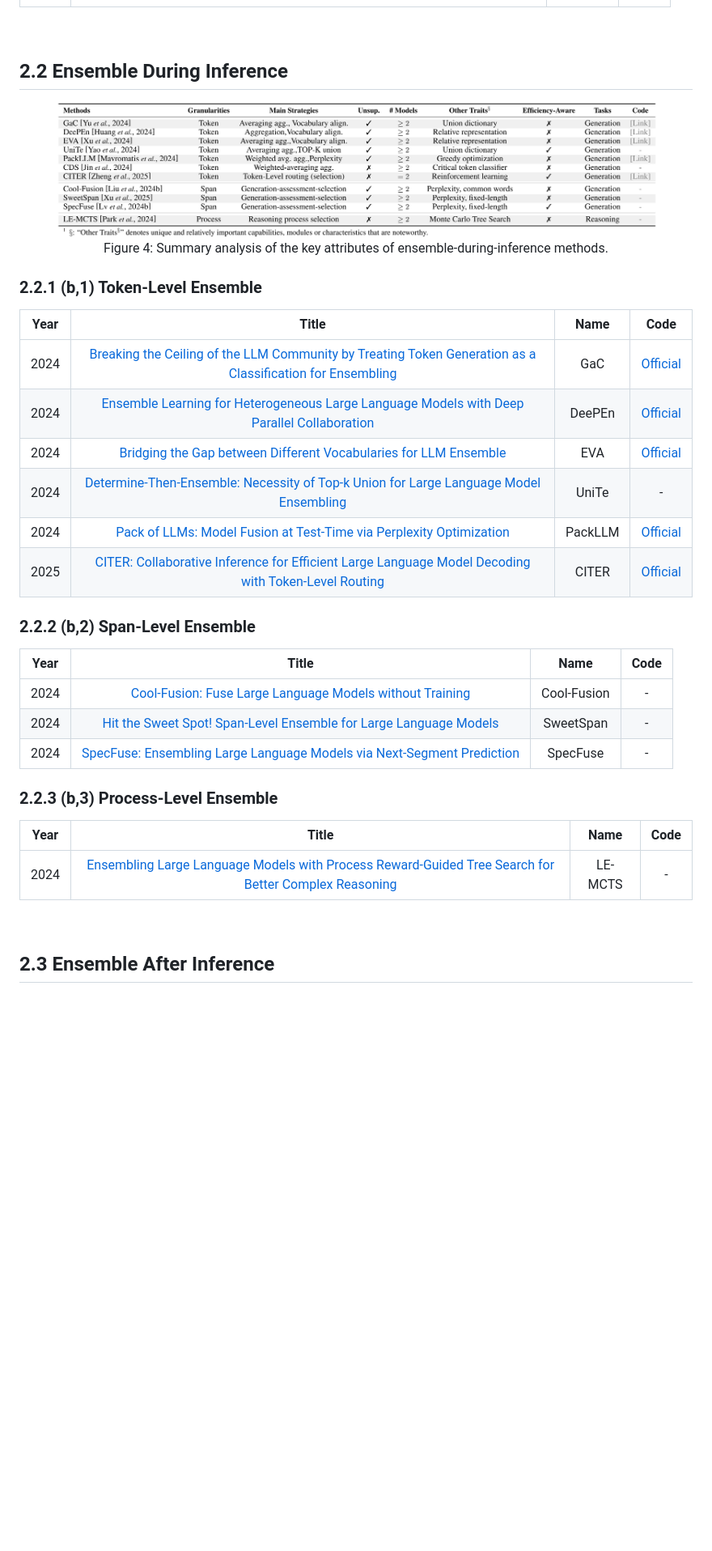
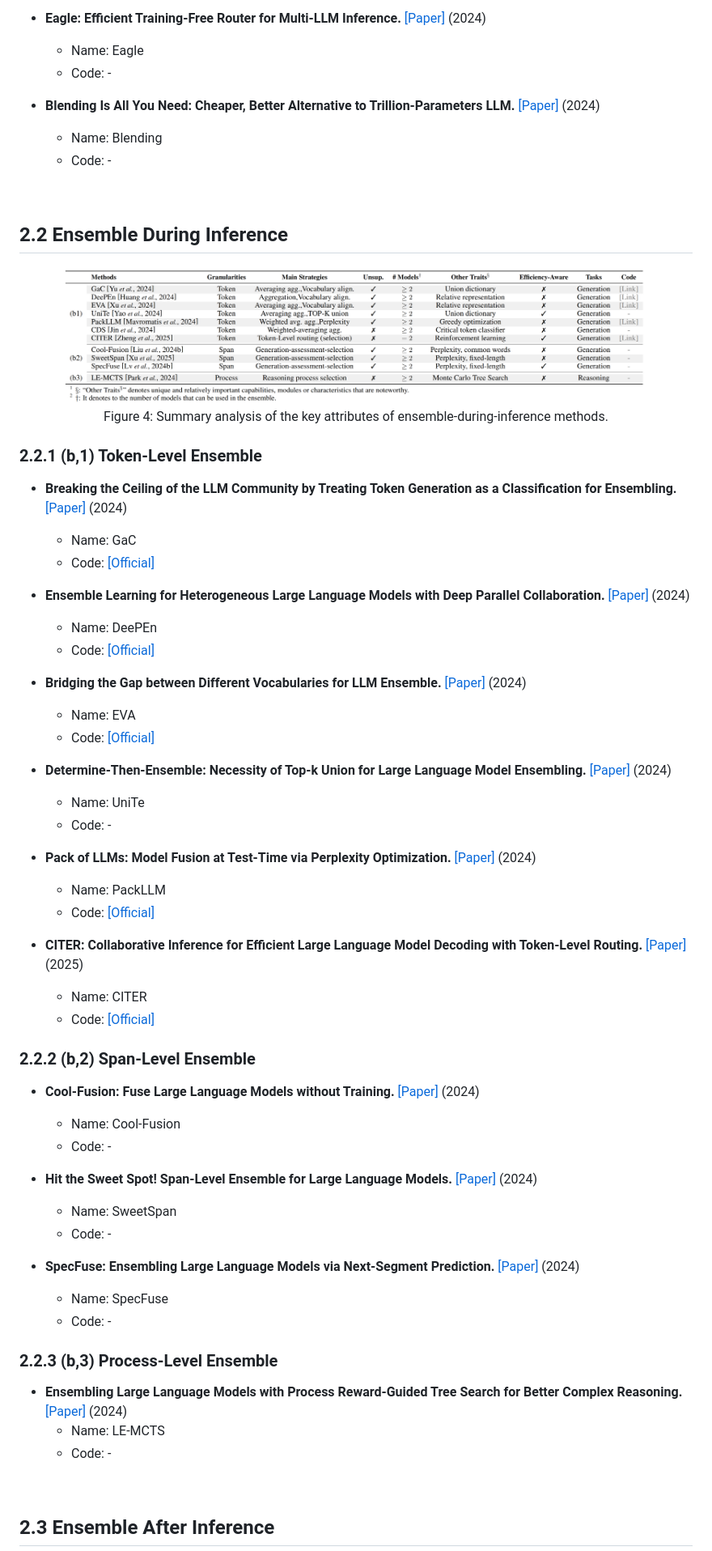
Before and after one commit to junchenzhi/Awesome-LLM-Ensemble, a Markdown page: README.md, the part around one of its changes. Shown at 81% size. Drawn GitHub-style; pictures changed too: fig/during.png; blank space fills up the shorter version.

```diff
--- a/README.md
+++ b/README.md
@@ -199,5 +236,11 @@ Figure 3:  Summary analysis of the key attributes of ensemble-before-inference m
 
+- **Eagle: Efficient Training-Free Router for Multi-LLM Inference.** [[Paper]](https://arxiv.org/abs/2409.15518) (2024)
+  - Name: Eagle
+  - Code: -
 
+- **Blending Is All You Need: Cheaper, Better Alternative to Trillion-Parameters LLM.** [[Paper]](https://arxiv.org/abs/2401.02994) (2024)
+  - Name: Blending
+  - Code: -
 
 
 &nbsp;
@@ -215,31 +258,62 @@ Figure 4:  Summary analysis of the key attributes of ensemble-during-inference m
 ### 2.2.1 (b,1) Token-Level Ensemble
 
 
-| Year |                                                                      Title                                                                       |     Name     |                     Code                     |
-|:----:|:------------------------------------------------------------------------------------------------------------------------------------------------:|:------------:|:--------------------------------------------:|
-| 2024 |  [Breaking the Ceiling of the LLM Community by Treating Token Generation as a Classification for Ensembling](https://arxiv.org/abs/2406.12585)   |     GaC      |  [Official](https://github.com/yaoching0/GaC)   |
-| 2024 |     [Ensemble Learning for Heterogeneous Large Language Models with Deep Parallel Collaboration](https://openreview.net/forum?id=7arAADUK6D)     |    DeePEn    |  [Official](https://github.com/JieyuZ2/wrench)  |
-| 2024 |                       [Bridging the Gap between Different Vocabularies for LLM Ensemble](https://arxiv.org/abs/2404.09492)                       |     EVA      |   [Official](https://github.com/xydaytoy/EVA)   |
-| 2024 |            [Determine-Then-Ensemble: Necessity of Top-k Union for Large Language Model Ensembling](https://arxiv.org/abs/2410.03777)             |    UniTe     |                        -                        |
-| 2024 |                     [Pack of LLMs: Model Fusion at Test-Time via Perplexity Optimization](https://arxiv.org/abs/2404.11531)                      |   PackLLM    |  [Official](https://github.com/cmavro/PackLLM)  |
-| 2025 |   [CITER: Collaborative Inference for Efficient Large Language Model Decoding with Token-Level Routing](https://arxiv.org/abs/2502.01976)        |  CITER       | [Official](https://github.com/aiming-lab/CITER) |
+- **Breaking the Ceiling of the LLM Community by Treating Token Generation as a Classification for Ensembling.** [[Paper]](https://arxiv.org/abs/2406.12585) (2024)
+  - Name: GaC
+  - Code: [[Official]](https://github.com/yaoching0/GaC)
+
+- **Ensemble Learning for Heterogeneous Large Language Models with Deep Parallel Collaboration.** [[Paper]](https://openreview.net/forum?id=7arAADUK6D) (2024)
+  - Name: DeePEn
+  - Code: [[Official]](https://github.com/JieyuZ2/wrench)
+
+- **Bridging the Gap between Different Vocabularies for LLM Ensemble.** [[Paper]](https://arxiv.org/abs/2404.09492) (2024)
+  - Name: EVA
+  - Code: [[Official]](https://github.com/xydaytoy/EVA)
+
+- **Determine-Then-Ensemble: Necessity of Top-k Union for Large Language Model Ensembling.** [[Paper]](https://arxiv.org/abs/2410.03777) (2024)
+  - Name: UniTe
+  - Code: -
+
+- **Pack of LLMs: Model Fusion at Test-Time via Perplexity Optimization.** [[Paper]](https://arxiv.org/abs/2404.11531) (2024)
+  - Name: PackLLM
+  - Code: [[Official]](https://github.com/cmavro/PackLLM)
+
+- **CITER: Collaborative Inference for Efficient Large Language Model Decoding with Token-Level Routing.** [[Paper]](https://arxiv.org/abs/2502.01976) (2025)
+  - Name: CITER
+  - Code: [[Official]](https://github.com/aiming-lab/CITER)
+
+
+
 
 
 
 ### 2.2.2 (b,2) Span-Level Ensemble
 
-| Year |                                                                      Title                                                                       | Name | Code |
-|:----:|:------------------------------------------------------------------------------------------------------------------------------------------------:|:----:|:----:|
-| 2024 |  [Cool-Fusion: Fuse Large Language Models without Training](https://arxiv.org/abs/2407.19807)   |   Cool-Fusion   |  -   |
-| 2024 |  [Hit the Sweet Spot! Span-Level Ensemble for Large Language Models](https://arxiv.org/abs/2409.18583)   |   SweetSpan   |  -   |
-| 2024 |  [SpecFuse: Ensembling Large Language Models via Next-Segment Prediction](https://arxiv.org/abs/2412.07380)   |   SpecFuse   |  -   |
+- **Cool-Fusion: Fuse Large Language Models without Training.** [[Paper]](https://arxiv.org/abs/2407.19807) (2024)
+  - Name: Cool-Fusion
+  - Code: -
+
+- **Hit the Sweet Spot! Span-Level Ensemble for Large Language Models.** [[Paper]](https://arxiv.org/abs/2409.18583) (2024)
+  - Name: SweetSpan
+  - Code: -
+
+- **SpecFuse: Ensembling Large Language Models via Next-Segment Prediction.** [[Paper]](https://arxiv.org/abs/2412.07380) (2024)
+  - Name: SpecFuse
+  - Code: -
+
+
+
 
 
 ### 2.2.3 (b,3) Process-Level Ensemble
 
-| Year |                                                                      Title                                                                       | Name | Code |
-|:----:|:------------------------------------------------------------------------------------------------------------------------------------------------:|:----:|:----:|
-| 2024 |  [Ensembling Large Language Models with Process Reward-Guided Tree Search for Better Complex Reasoning](https://arxiv.org/abs/2412.15797)   |   LE-MCTS  |  -   |
+
+- **Ensembling Large Language Models with Process Reward-Guided Tree Search for Better Complex Reasoning.** [[Paper]](https://arxiv.org/abs/2412.15797) (2024)
+  - Name: LE-MCTS
+  - Code: -
+
+
+
 
 
 &nbsp;
```
Also changed, not shown: other parts of README.md (+152 -52 lines), fig/after.png, fig/all_methods.png, fig/before.png, fig/illustration.png, fig/summary.png.
